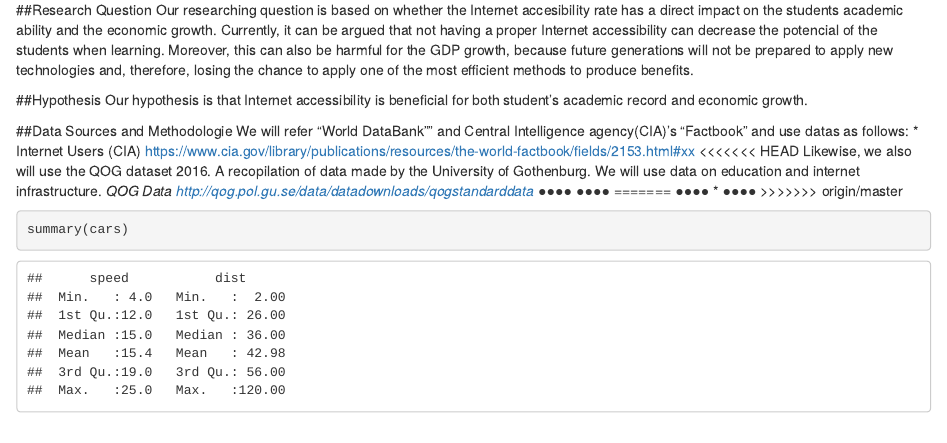
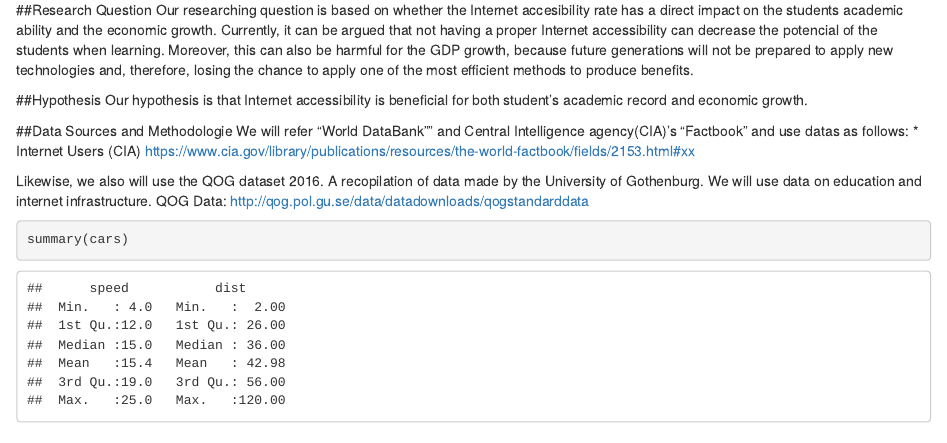
Before and after one commit to YumiKomai/second_repo, an R Markdown document (second_repo.Rmd): the page in a window 1100 px wide, from 70 px down. Rendered offline with R 4.5, knitr and Pandoc, with nearby package versions.

Commit message:
Change 2

```diff
--- a/second_repo.Rmd
+++ b/second_repo.Rmd
@@ -16,16 +16,10 @@ The proposal will:
   We will refer "World DataBank"" and Central Intelligence agency(CIA)'s "Factbook" and  use datas as follows:
 * Internet Users (CIA)
 https://www.cia.gov/library/publications/resources/the-world-factbook/fields/2153.html#xx
-<<<<<<< HEAD
+
 Likewise, we also will use the QOG dataset 2016. A recopilation of data made by the University of Gothenburg. We will use data on education and internet infrastructure.
-*QOG Data
-http://qog.pol.gu.se/data/datadownloads/qogstandarddata
-*●●●●
-*●●●●
-=======
-* ●●●●
-* ●●●●
->>>>>>> origin/master
+QOG Data: http://qog.pol.gu.se/data/datadownloads/qogstandarddata
+
 
 
 
```
